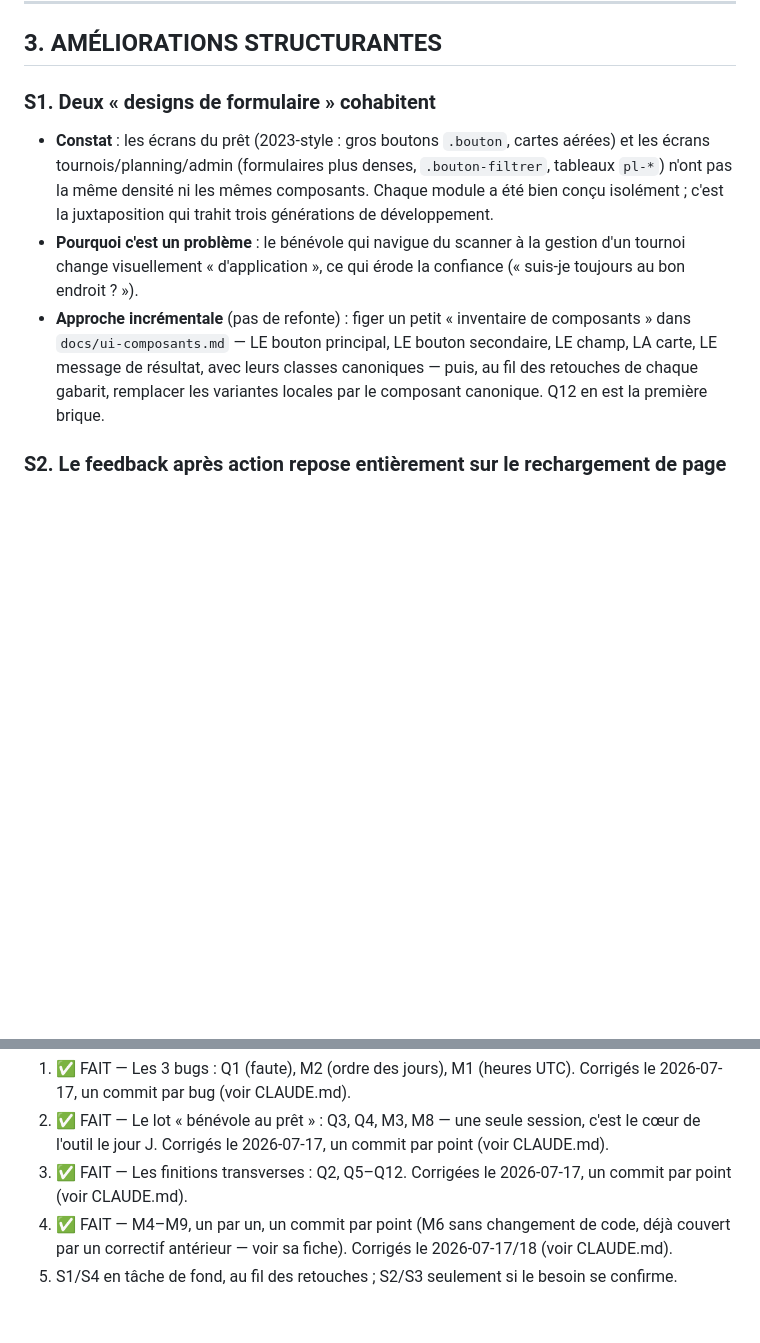
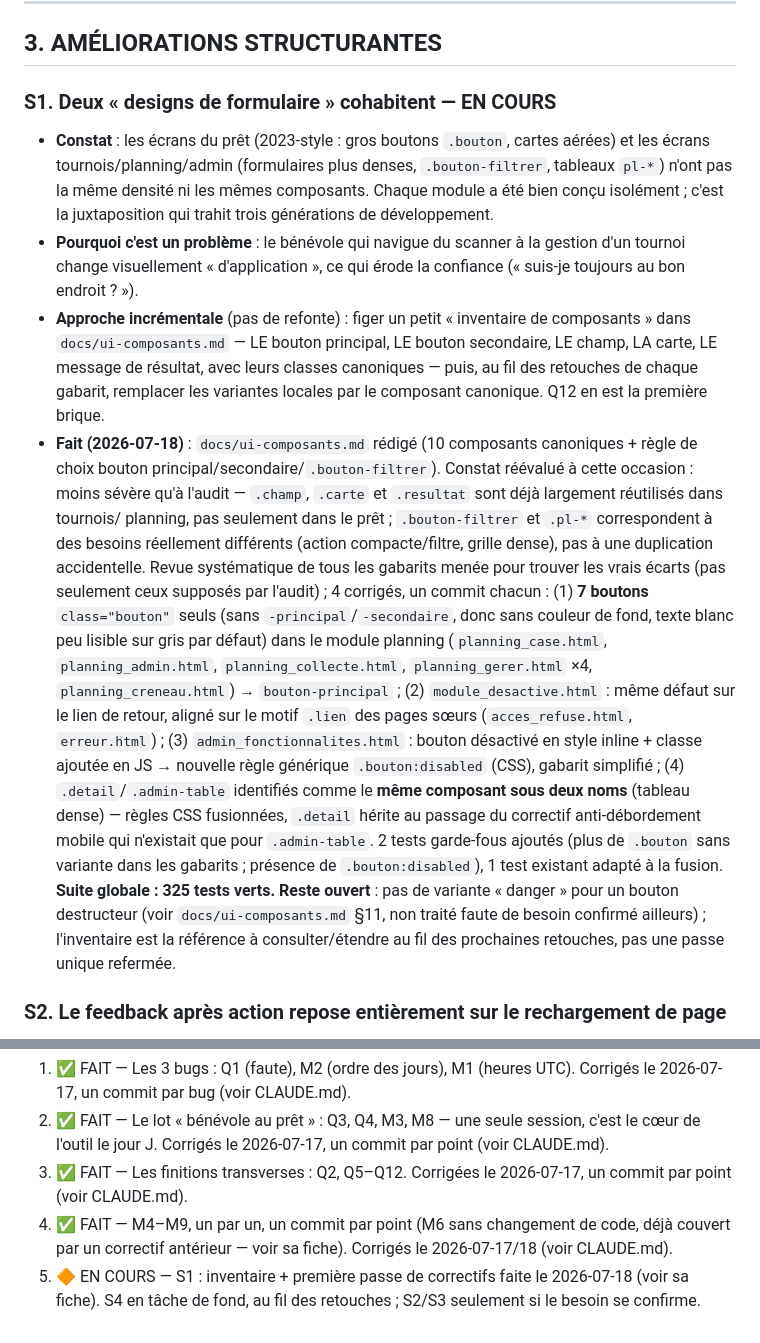
Before and after one commit to Dramac/LudoteX, a Markdown page: docs/idees-ux.md, 2 parts joined by grey strips. GitHub-like rendering; blank space fills up the shorter version.

```diff
--- a/docs/idees-ux.md
+++ b/docs/idees-ux.md
@@ -390,7 +390,7 @@ technique, et une suggestion concrète. Contrainte respectée : JS léger autori
 
 ## 3. AMÉLIORATIONS STRUCTURANTES
 
-### S1. Deux « designs de formulaire » cohabitent
+### S1. Deux « designs de formulaire » cohabitent — EN COURS
 - **Constat** : les écrans du prêt (2023-style : gros boutons `.bouton`,
   cartes aérées) et les écrans tournois/planning/admin (formulaires plus denses,
   `.bouton-filtrer`, tableaux `pl-*`) n'ont pas la même densité ni les mêmes
@@ -404,6 +404,33 @@ technique, et une suggestion concrète. Contrainte respectée : JS léger autori
   secondaire, LE champ, LA carte, LE message de résultat, avec leurs classes
   canoniques — puis, au fil des retouches de chaque gabarit, remplacer les
   variantes locales par le composant canonique. Q12 en est la première brique.
+- **Fait (2026-07-18)** : `docs/ui-composants.md` rédigé (10 composants
+  canoniques + règle de choix bouton principal/secondaire/`.bouton-filtrer`).
+  Constat réévalué à cette occasion : moins sévère qu'à l'audit — `.champ`,
+  `.carte` et `.resultat` sont déjà largement réutilisés dans tournois/
+  planning, pas seulement dans le prêt ; `.bouton-filtrer` et `.pl-*`
+  correspondent à des besoins réellement différents (action compacte/filtre,
+  grille dense), pas à une duplication accidentelle. Revue systématique de
+  tous les gabarits menée pour trouver les vrais écarts (pas seulement ceux
+  supposés par l'audit) ; 4 corrigés, un commit chacun : (1) **7 boutons**
+  `class="bouton"` seuls (sans `-principal`/`-secondaire`, donc sans couleur
+  de fond, texte blanc peu lisible sur gris par défaut) dans le module
+  planning (`planning_case.html`, `planning_admin.html`, `planning_collecte.html`,
+  `planning_gerer.html` ×4, `planning_creneau.html`) → `bouton-principal` ;
+  (2) `module_desactive.html` : même défaut sur le lien de retour, aligné sur
+  le motif `.lien` des pages sœurs (`acces_refuse.html`, `erreur.html`) ;
+  (3) `admin_fonctionnalites.html` : bouton désactivé en style inline + classe
+  ajoutée en JS → nouvelle règle générique `.bouton:disabled` (CSS), gabarit
+  simplifié ; (4) `.detail`/`.admin-table` identifiés comme le **même
+  composant sous deux noms** (tableau dense) — règles CSS fusionnées, `.detail`
+  hérite au passage du correctif anti-débordement mobile qui n'existait que
+  pour `.admin-table`. 2 tests garde-fous ajoutés (plus de `.bouton` sans
+  variante dans les gabarits ; présence de `.bouton:disabled`), 1 test
+  existant adapté à la fusion. **Suite globale : 325 tests verts.**
+  **Reste ouvert** : pas de variante « danger » pour un bouton destructeur
+  (voir `docs/ui-composants.md` §11, non traité faute de besoin confirmé
+  ailleurs) ; l'inventaire est la référence à consulter/étendre au fil des
+  prochaines retouches, pas une passe unique refermée.
 
 ### S2. Le feedback après action repose entièrement sur le rechargement de page
 - **Constat** : chaque action = POST + redirection + nouvelle page. C'est
@@ -451,5 +478,6 @@ technique, et une suggestion concrète. Contrainte respectée : JS léger autori
 4. ✅ FAIT — M4–M9, un par un, un commit par point (M6 sans changement de
    code, déjà couvert par un correctif antérieur — voir sa fiche). Corrigés
    le 2026-07-17/18 (voir CLAUDE.md).
-5. S1/S4 en tâche de fond, au fil des retouches ; S2/S3 seulement si le besoin
-   se confirme.
+5. 🔶 EN COURS — S1 : inventaire + première passe de correctifs faite le
+   2026-07-18 (voir sa fiche). S4 en tâche de fond, au fil des retouches ;
+   S2/S3 seulement si le besoin se confirme.
```
Also changed, not shown: CLAUDE.md (+34 -0 lines).
